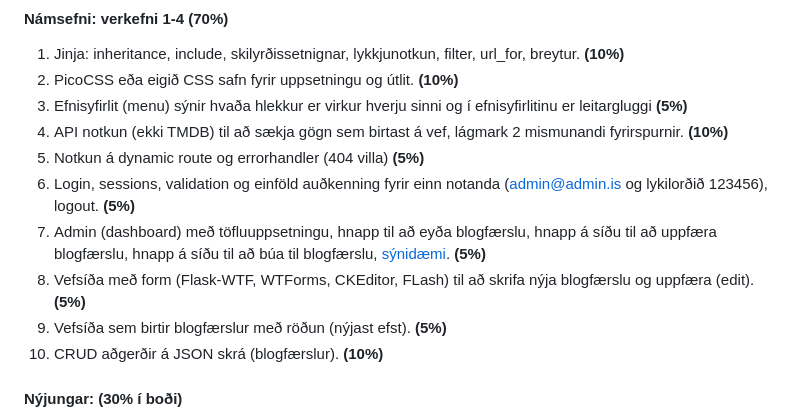
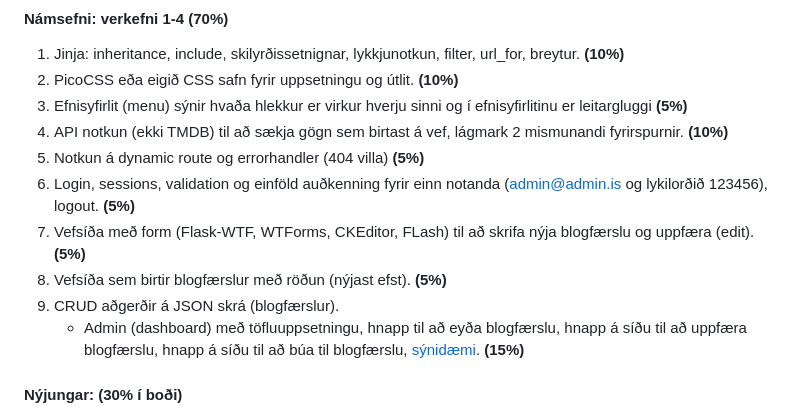
Before and after one commit to vefthroun/VEF2VF05CU, a Markdown page: Verkefni5/README.md, the part around the change. GitHub-like rendering.

Commit message:
v5 verklýsing

```diff
--- a/Verkefni5/README.md
+++ b/Verkefni5/README.md
@@ -33,10 +33,10 @@ Eftirfarandi verkþættir eru metnir til einkunna: <br>
 1. API notkun (ekki TMDB) til að sækja gögn sem birtast á vef, lágmark 2 mismunandi fyrirspurnir. **(10%)**
 1. Notkun á dynamic route og errorhandler (404 villa) **(5%)**
 1. Login, sessions, validation og einföld auðkenning fyrir einn notanda (admin@admin.is og lykilorðið 123456), logout. **(5%)**
-1. Admin (dashboard) með töfluuppsetningu, hnapp til að eyða blogfærslu, hnapp á síðu til að uppfæra blogfærslu, hnapp á síðu til að búa til blogfærslu, [sýnidæmi](https://blog-admin-ui.netlify.app/). **(5%)**
 1. Vefsíða með form (Flask-WTF, WTForms, CKEditor, FLash) til að skrifa nýja blogfærslu og uppfæra (edit). **(5%)**
 1. Vefsíða sem birtir blogfærslur með röðun (nýjast efst). **(5%)**
-1. CRUD aðgerðir á JSON skrá (blogfærslur). **(10%)**
+1. CRUD aðgerðir á JSON skrá (blogfærslur).
+   * Admin (dashboard) með töfluuppsetningu, hnapp til að eyða blogfærslu, hnapp á síðu til að uppfæra blogfærslu, hnapp á síðu til að búa til blogfærslu, [sýnidæmi](https://blog-admin-ui.netlify.app/). **(15%)**
 
 #### Nýjungar: (30% í boði)
 
```
